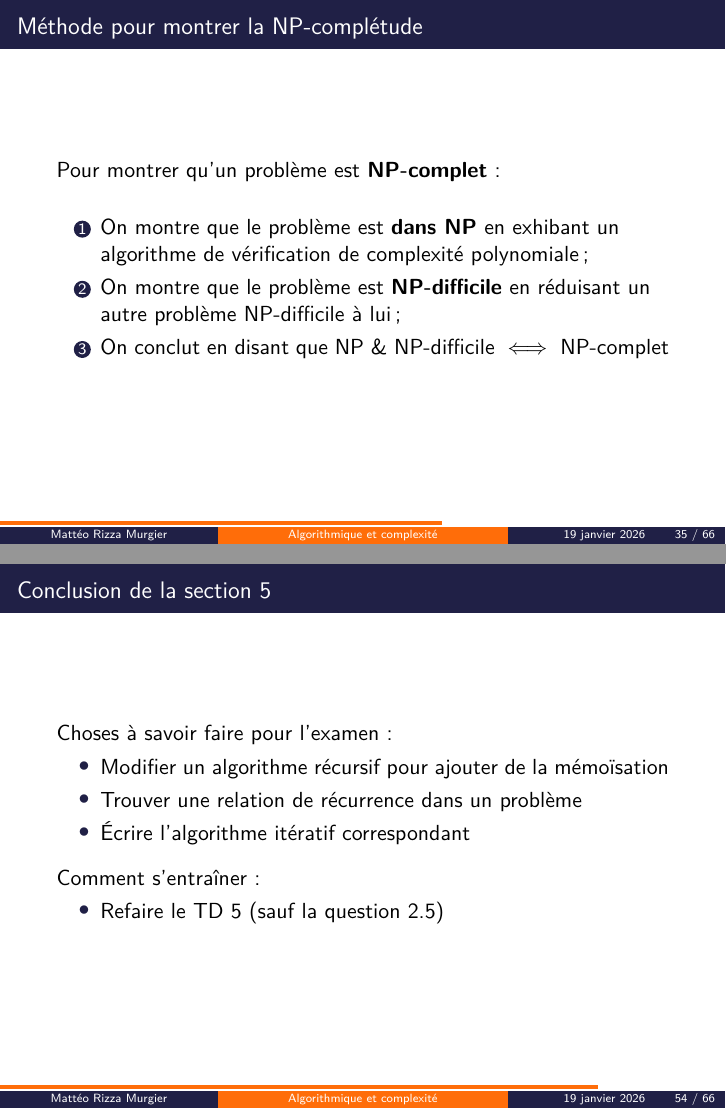
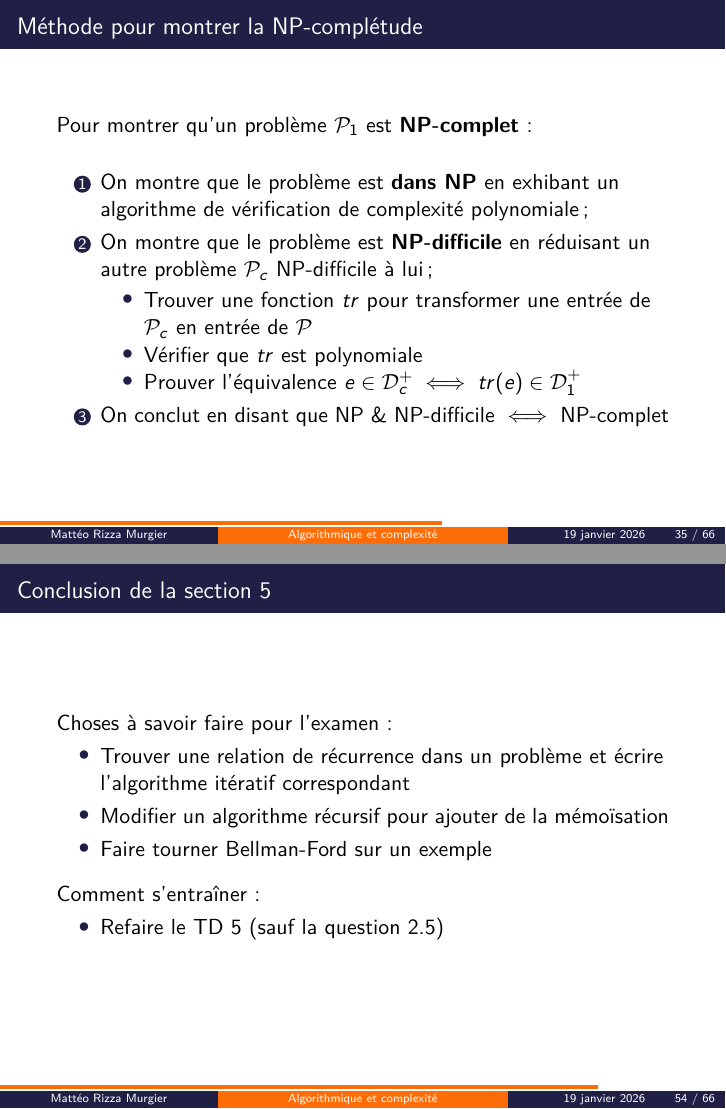
Before and after one commit to Brythzz/amphi-revision-algo, LaTeX slides (slides.tex, which reads sections/2-problemes-np.tex, sections/5-programmation-dynamique.tex): pages 76 and 104 of 130, joined at a grey line. Compiled offline with pdfLaTeX.

Commit message:
Complete ch2

```diff
--- a/sections/2-problemes-np.tex
+++ b/sections/2-problemes-np.tex
@@ -157,12 +157,17 @@
 
 % Méthode pour montrer la NP-complétude
 \begin{frame}{Méthode pour montrer la NP-complétude}
-    Pour montrer qu'un problème est \textbf{NP-complet} :
+    Pour montrer qu'un problème $\mathcal{P}_1$ est \textbf{NP-complet} :
     \bigskip
 
     \begin{enumerate}
         \item On montre que le problème est \textbf{dans NP} en exhibant un algorithme de vérification de complexité polynomiale ;
-        \item On montre que le problème est \textbf{NP-difficile} en réduisant un autre problème NP-difficile à lui ;
+        \item On montre que le problème est \textbf{NP-difficile} en réduisant un autre problème $\mathcal{P}_c$ NP-difficile à lui ;
+        \begin{itemize}
+            \item Trouver une fonction $tr$ pour transformer une entrée de $\mathcal{P}_c$ en entrée de $\mathcal{P}$
+            \item Vérifier que $tr$ est polynomiale
+            \item Prouver l'équivalence $e\in\mathcal{D}^+_c \iff tr(e)\in\mathcal{D}^+_1$
+        \end{itemize}
         \item On conclut en disant que NP \& NP-difficile $\iff$ NP-complet
     \end{enumerate}
 \end{frame}
--- a/sections/5-programmation-dynamique.tex
+++ b/sections/5-programmation-dynamique.tex
@@ -8,9 +8,9 @@
 \begin{frame}{Conclusion de la section 5}
     Choses à savoir faire pour l'examen :
     \begin{itemize}
+        \item Trouver une relation de récurrence dans un problème et écrire l'algorithme itératif correspondant
         \item Modifier un algorithme récursif pour ajouter de la mémoïsation
-        \item Trouver une relation de récurrence dans un problème
-        \item Écrire l'algorithme itératif correspondant
+        \item Faire tourner Bellman-Ford sur un exemple
     \end{itemize}
     \medskip
 
```
